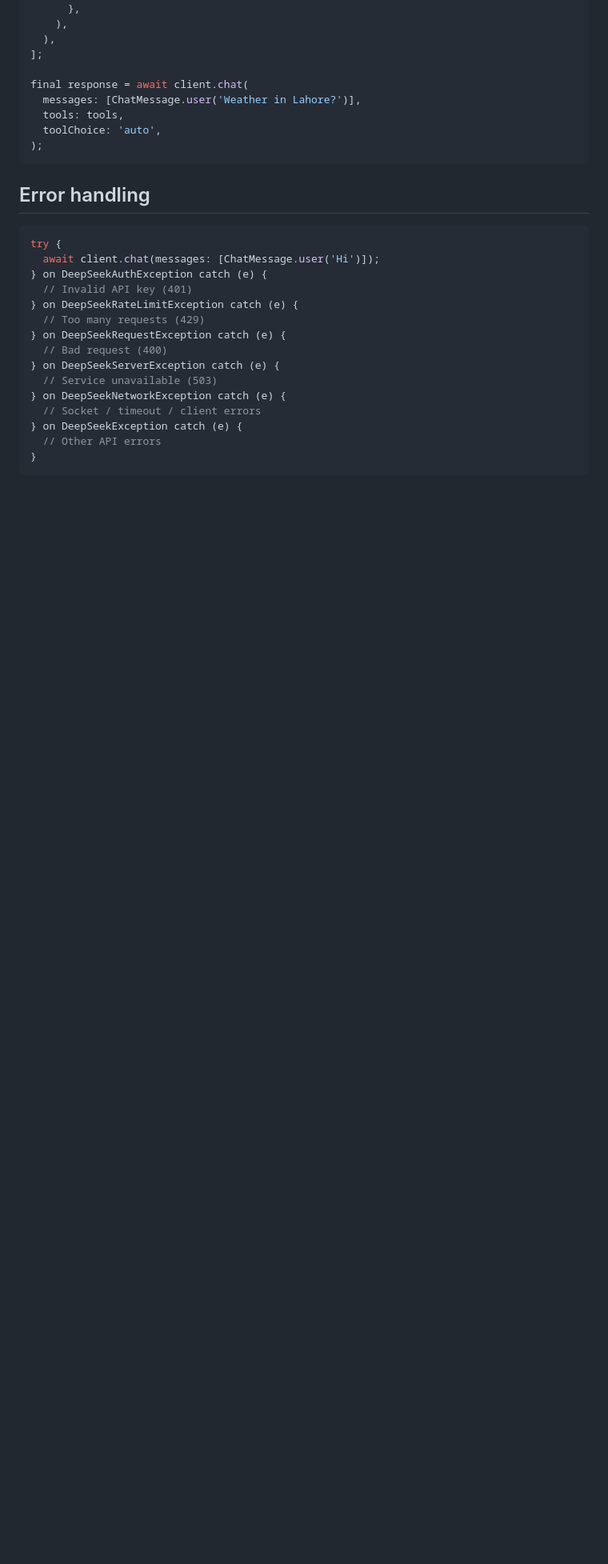
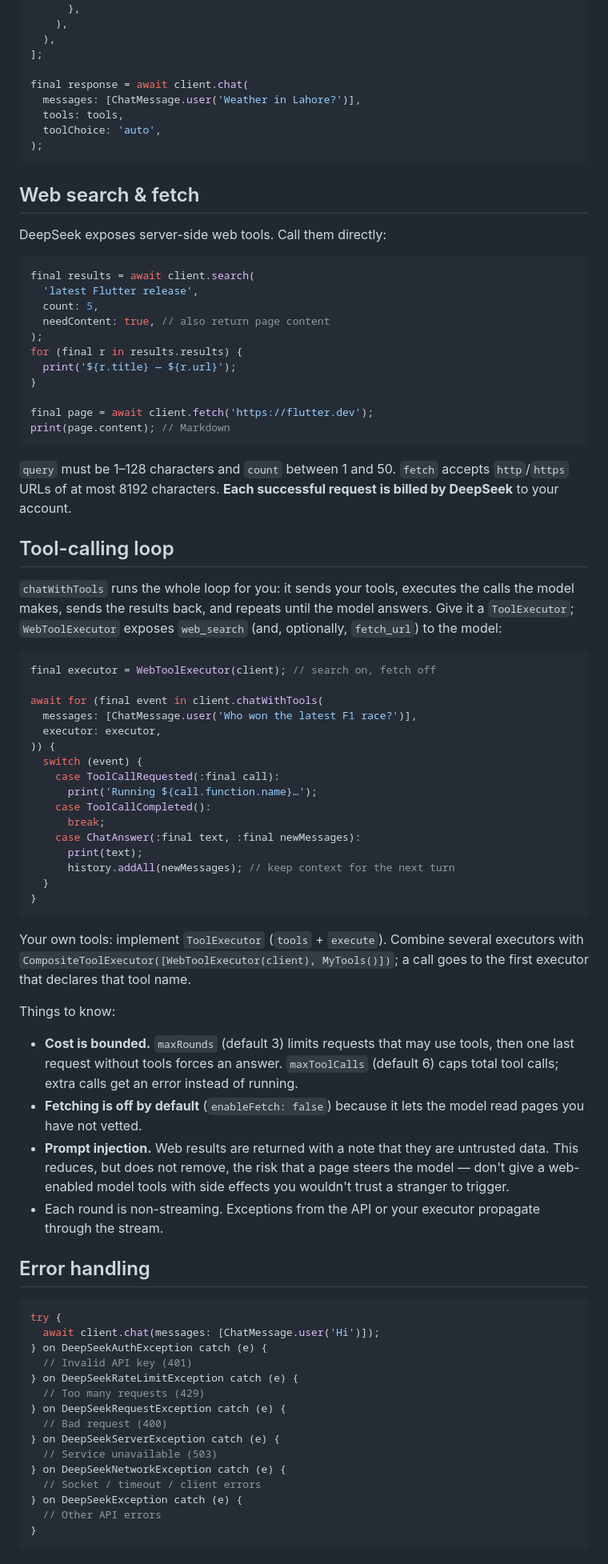
Before and after one commit to oseeshogun/flutter_deepseek, a Markdown page: README.md, the part around one of its changes. Shown at 80% size. GitHub-like rendering; blank space fills up the shorter version.

Commit message:
docs: document web search, fetch and tool-calling loop

````diff
--- a/README.md
+++ b/README.md
@@ -158,6 +160,72 @@ final response = await client.chat(
 );
 ```
 
+## Web search & fetch
+
+DeepSeek exposes server-side web tools. Call them directly:
+
+```dart
+final results = await client.search(
+  'latest Flutter release',
+  count: 5,
+  needContent: true, // also return page content
+);
+for (final r in results.results) {
+  print('${r.title} — ${r.url}');
+}
+
+final page = await client.fetch('https://flutter.dev');
+print(page.content); // Markdown
+```
+
+`query` must be 1–128 characters and `count` between 1 and 50. `fetch` accepts
+`http`/`https` URLs of at most 8192 characters. **Each successful request is
+billed by DeepSeek** to your account.
+
+## Tool-calling loop
+
+`chatWithTools` runs the whole loop for you: it sends your tools, executes the
+calls the model makes, sends the results back, and repeats until the model
+answers. Give it a `ToolExecutor`; `WebToolExecutor` exposes `web_search` (and,
+optionally, `fetch_url`) to the model:
+
+```dart
+final executor = WebToolExecutor(client); // search on, fetch off
+
+await for (final event in client.chatWithTools(
+  messages: [ChatMessage.user('Who won the latest F1 race?')],
+  executor: executor,
+)) {
+  switch (event) {
+    case ToolCallRequested(:final call):
+      print('Running ${call.function.name}…');
+    case ToolCallCompleted():
+      break;
+    case ChatAnswer(:final text, :final newMessages):
+      print(text);
+      history.addAll(newMessages); // keep context for the next turn
+  }
+}
+```
+
+Your own tools: implement `ToolExecutor` (`tools` + `execute`). Combine several
+executors with `CompositeToolExecutor([WebToolExecutor(client), MyTools()])`;
+a call goes to the first executor that declares that tool name.
+
+Things to know:
+
+- **Cost is bounded.** `maxRounds` (default 3) limits requests that may use
+  tools, then one last request without tools forces an answer. `maxToolCalls`
+  (default 6) caps total tool calls; extra calls get an error instead of running.
+- **Fetching is off by default** (`enableFetch: false`) because it lets the model
+  read pages you have not vetted.
+- **Prompt injection.** Web results are returned with a note that they are
+  untrusted data. This reduces, but does not remove, the risk that a page
+  steers the model — don't give a web-enabled model tools with side effects
+  you wouldn't trust a stranger to trigger.
+- Each round is non-streaming. Exceptions from the API or your executor
+  propagate through the stream.
+
 ## Error handling
 
 ```dart
````
Also changed, not shown: other parts of README.md (+10 -1 lines).
